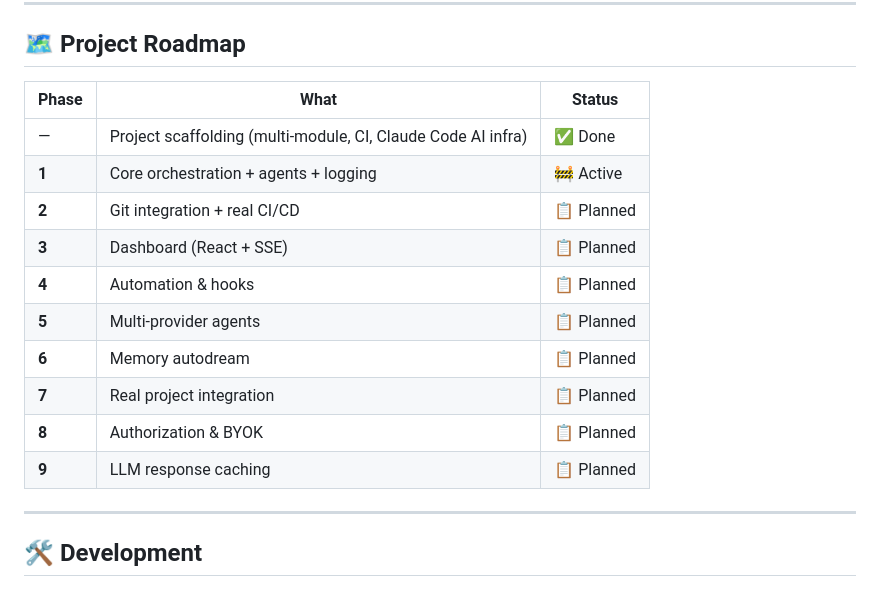
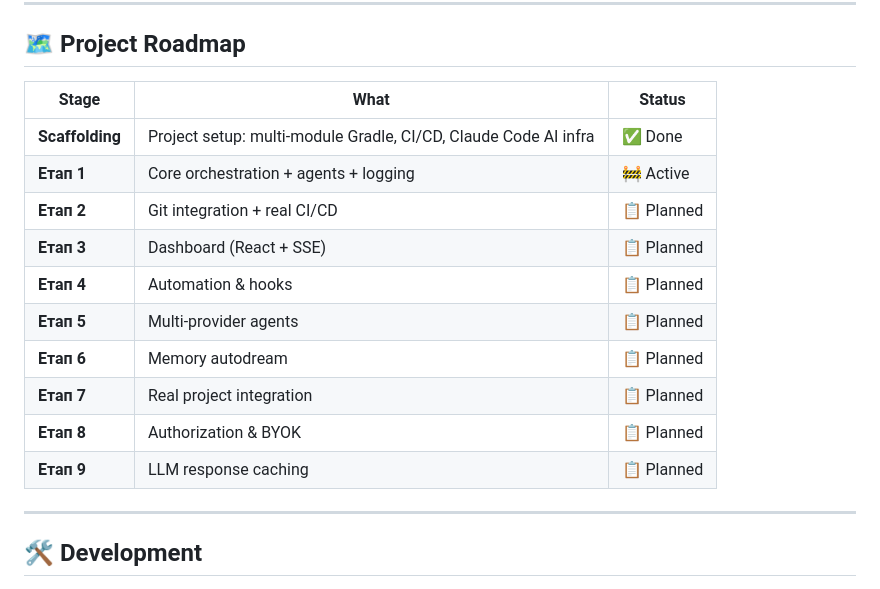
Before and after one commit to andrey56097/agentry, a Markdown page: README.md, the part around the change. Rendered like a GitHub page.

Commit message:
[milestone] fix: sync roadmap numbering with project plan (Scaffolding → Етап 1-9)

```diff
--- a/README.md
+++ b/README.md
@@ -123,18 +123,18 @@ Each task has a token budget controlled by the user. Agents **autonomously decid
 
 ## 🗺️ Project Roadmap
 
-| Phase | What | Status |
+| Stage | What | Status |
 |-------|------|--------|
-| — | Project scaffolding (multi-module, CI, Claude Code AI infra) | ✅ Done |
-| **1** | Core orchestration + agents + logging | 🚧 Active |
-| **2** | Git integration + real CI/CD | 📋 Planned |
-| **3** | Dashboard (React + SSE) | 📋 Planned |
-| **4** | Automation & hooks | 📋 Planned |
-| **5** | Multi-provider agents | 📋 Planned |
-| **6** | Memory autodream | 📋 Planned |
-| **7** | Real project integration | 📋 Planned |
-| **8** | Authorization & BYOK | 📋 Planned |
-| **9** | LLM response caching | 📋 Planned |
+| **Scaffolding** | Project setup: multi-module Gradle, CI/CD, Claude Code AI infra | ✅ Done |
+| **Етап 1** | Core orchestration + agents + logging | 🚧 Active |
+| **Етап 2** | Git integration + real CI/CD | 📋 Planned |
+| **Етап 3** | Dashboard (React + SSE) | 📋 Planned |
+| **Етап 4** | Automation & hooks | 📋 Planned |
+| **Етап 5** | Multi-provider agents | 📋 Planned |
+| **Етап 6** | Memory autodream | 📋 Planned |
+| **Етап 7** | Real project integration | 📋 Planned |
+| **Етап 8** | Authorization & BYOK | 📋 Planned |
+| **Етап 9** | LLM response caching | 📋 Planned |
 
 ---
 
```
